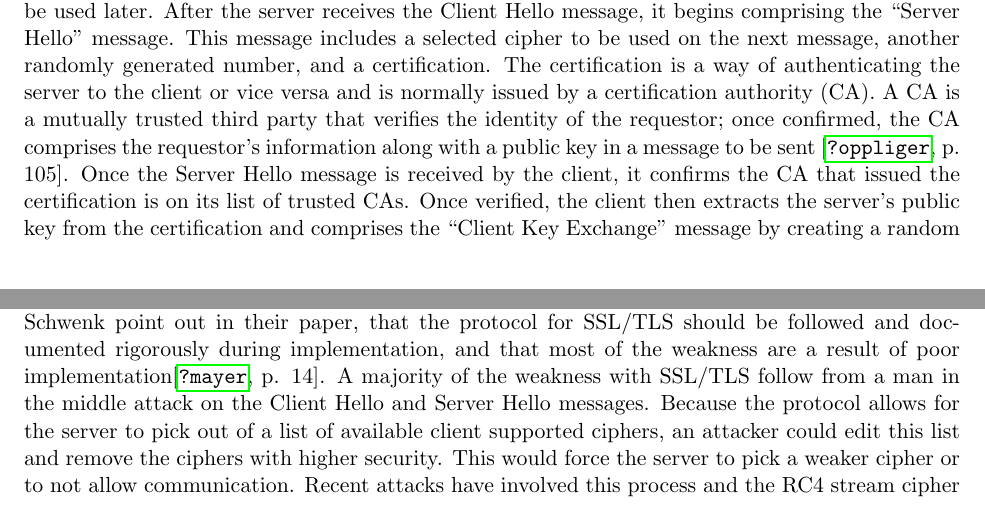
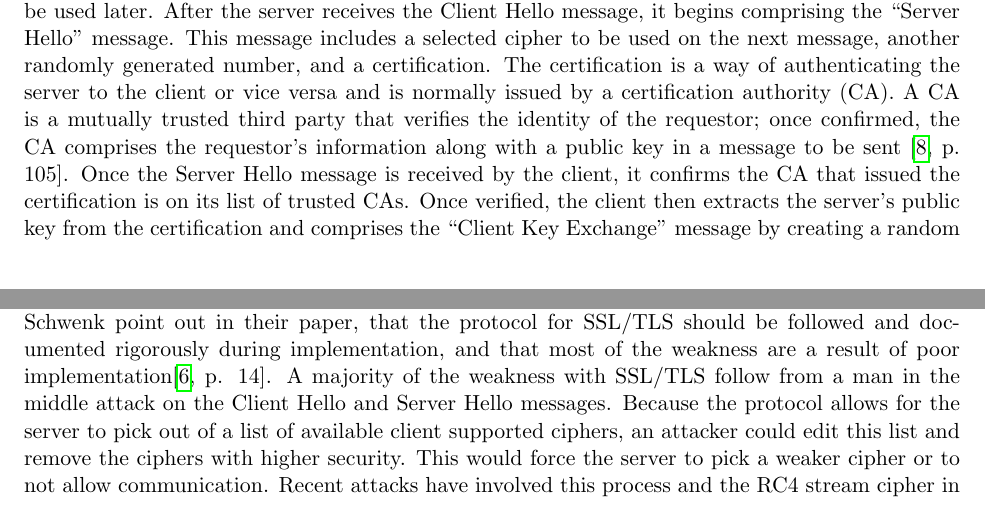
Before and after one commit to cjlarose/crypto-imessage, a LaTeX document (main.tex, which reads SSL_TLS.tex): two parts of pages 8 and 9 of 11, joined at a grey line, cut so that both start at the same text. Compiled offline with pdfLaTeX.

Commit message:
Fix SSL citations

```diff
--- a/SSL_TLS.tex
+++ b/SSL_TLS.tex
@@ -47,7 +47,7 @@ Since SSL/TLS was developed, many attacks have succeeded in breaking its
 security.  Meyer and Schwenk point out in their paper, that the protocol for
 SSL/TLS should be followed and documented rigorously during implementation, and
 that most of the weakness are a result of poor implementation\cite[p.
-14]{mayer}.  A majority of the weakness with SSL/TLS follow from a man in the
+14]{meyer}.  A majority of the weakness with SSL/TLS follow from a man in the
 middle attack on the Client Hello and Server Hello messages.  Because the
 protocol allows for the server to pick out of a list of available client
 supported ciphers, an attacker could edit this list and remove the ciphers with
```
Also changed, not shown: bib.tex (+1 -1 lines).
